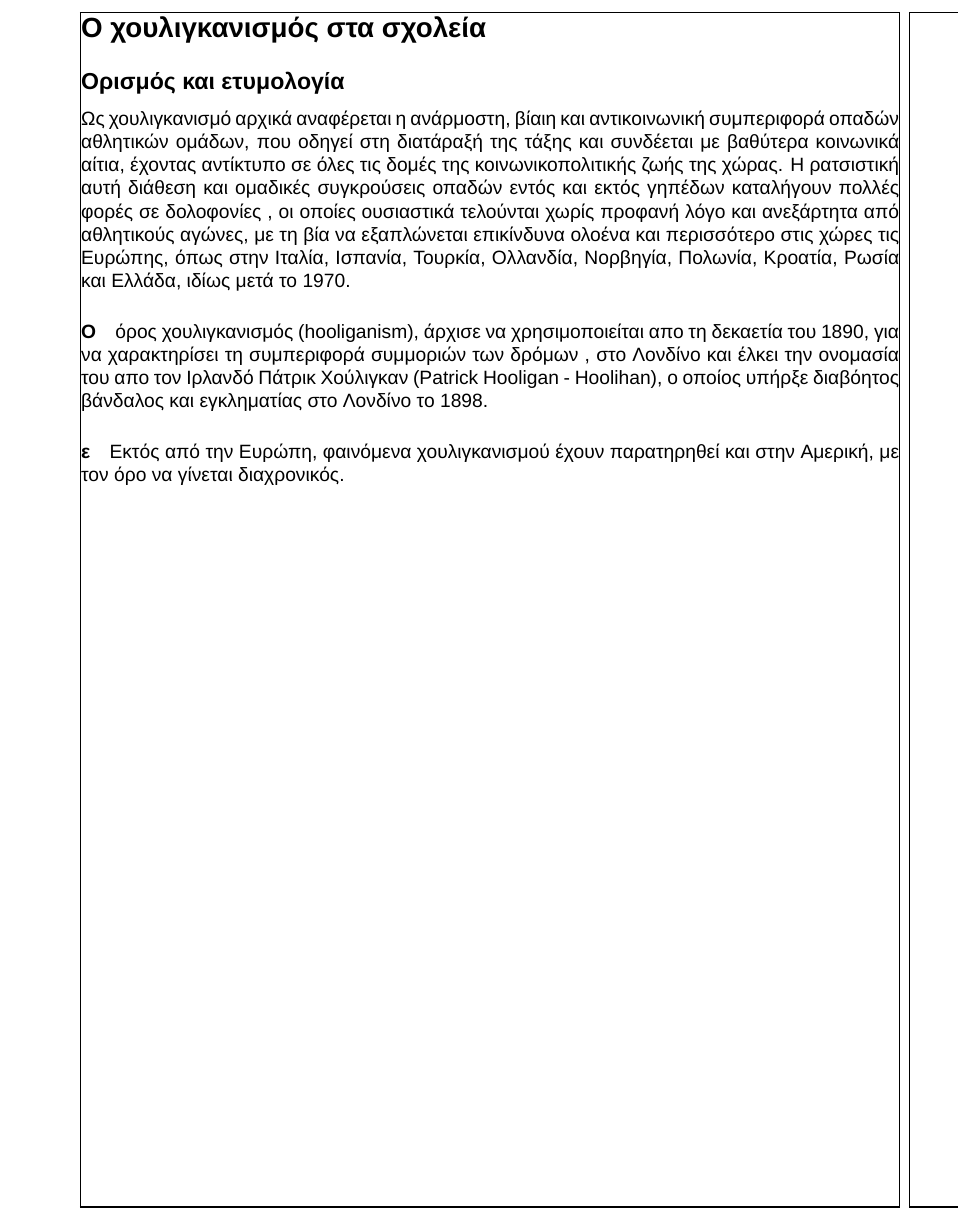
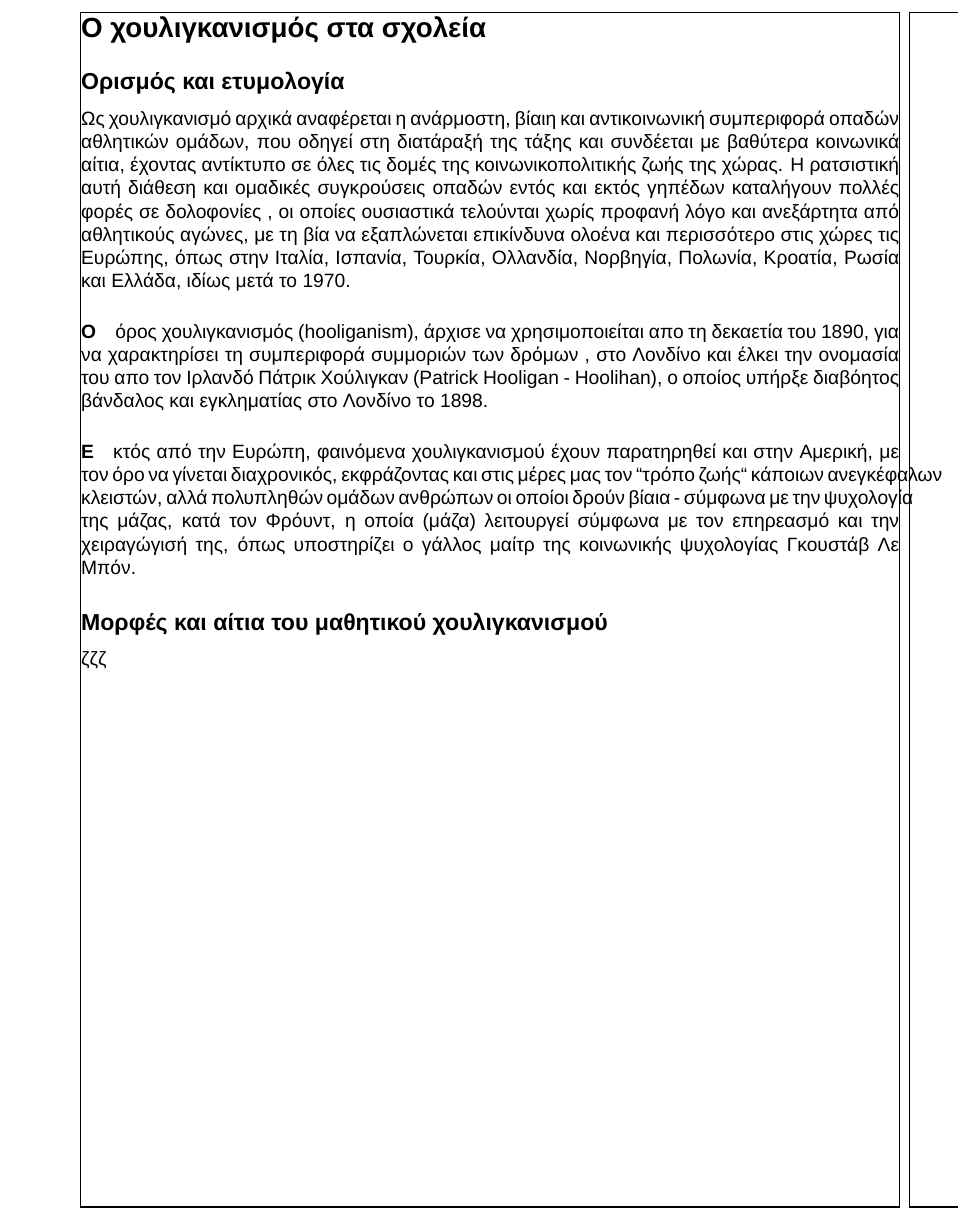
Before and after one commit to dev23cc/PedagogicsProject, a LaTeX book (document.tex): part of page 3 of 3, cut so that both start at the same text. Compiled offline with XeLaTeX; a missing font is replaced by an installed copy or a similar font.

Commit message:
Finishing first subsection

```diff
--- a/document.tex
+++ b/document.tex
@@ -47,6 +47,13 @@
 και έλκει την ονομασία του απο τον Ιρλανδό Πάτρικ Χούλιγκαν (Patrick Hooligan
 - Hoolihan), ο οποίος υπήρξε διαβόητος βάνδαλος και εγκληματίας στο Λονδίνο το
 1898.\paragraph
-εΕκτός από την Ευρώπη, φαινόμενα χουλιγκανισμού έχουν παρατηρηθεί και στην
-Αμερική, με τον όρο  να γίνεται διαχρονικός.
+Εκτός από την Ευρώπη, φαινόμενα χουλιγκανισμού έχουν παρατηρηθεί και στην
+Αμερική, με τον όρο  να γίνεται διαχρονικός, εκφράζοντας και στις μέρες μας τον
+``τρόπο ζωής`` κάποιων ανεγκέφαλων κλειστών, αλλά πολυπληθών ομάδων ανθρώπων οι
+οποίοι δρούν βίαια - σύμφωνα με την ψυχολογία της μάζας, κατά τον Φρόυντ, η
+οποία (μάζα) λειτουργεί σύμφωνα με τον επηρεασμό και την χειραγώγισή της, όπως
+υποστηρίζει ο γάλλος μαίτρ της κοινωνικής ψυχολογίας Γκουστάβ Λε Μπόν.
+\subsection*{Μορφές και αίτια του μαθητικού χουλιγκανισμού} ζζζ
+
+
 \end{document}
```
